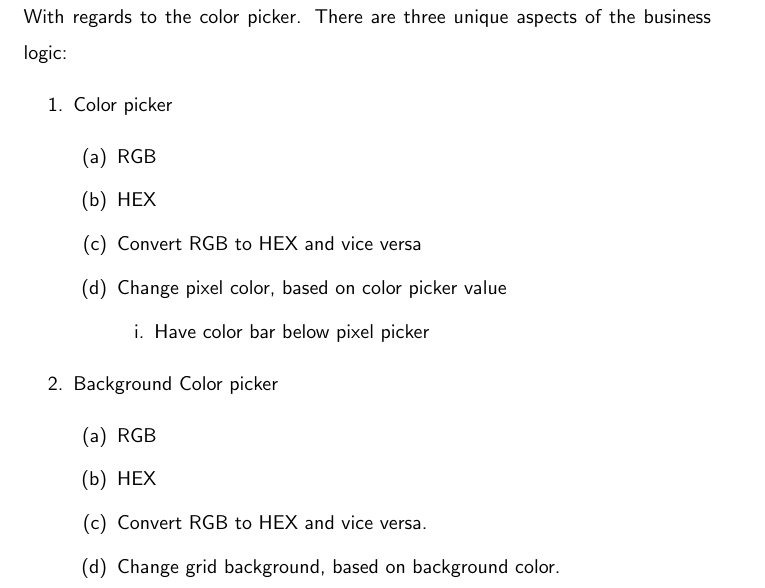
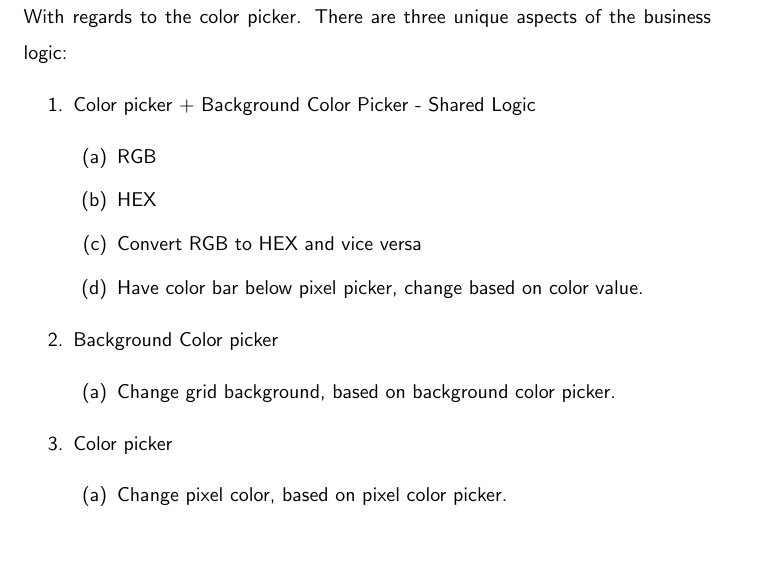
Before and after one commit to razroo/angular-content, a LaTeX document (main.tex, which reads creating-second-component/creating-second-component.tex): part of page 95 of 95, cut so that both start at the same text, the shorter picture padded with empty space. Compiled offline with pdfLaTeX.

Commit message:
Complete shared business logic for the creation of a pixel color picker.

```diff
--- a/creating-second-component/creating-second-component.tex
+++ b/creating-second-component/creating-second-component.tex
@@ -32,21 +32,19 @@ using.
 With regards to the color picker. There are three unique aspects of the business
 logic:
 \begin{enumerate}
-  \item Color picker
+  \item Color picker + Background Color Picker - Shared Logic
     \begin{enumerate}
       \item RGB
       \item HEX
       \item Convert RGB to HEX and vice versa
-      \item Change pixel color, based on color picker value
-        \begin{enumerate}
-          \item Have color bar below pixel picker
-        \end{enumerate}
+      \item Have color bar below pixel picker, change based on color value.
     \end{enumerate}
   \item Background Color picker
     \begin{enumerate}
-      \item RGB
-      \item HEX
-      \item Convert RGB to HEX and vice versa.
-      \item Change grid background, based on background color.
+      \item Change grid background, based on background color picker.
+    \end{enumerate}
+  \item Color picker
+    \begin{enumerate}
+      \item Change pixel color, based on pixel color picker.
     \end{enumerate}
 \end{enumerate}
```
